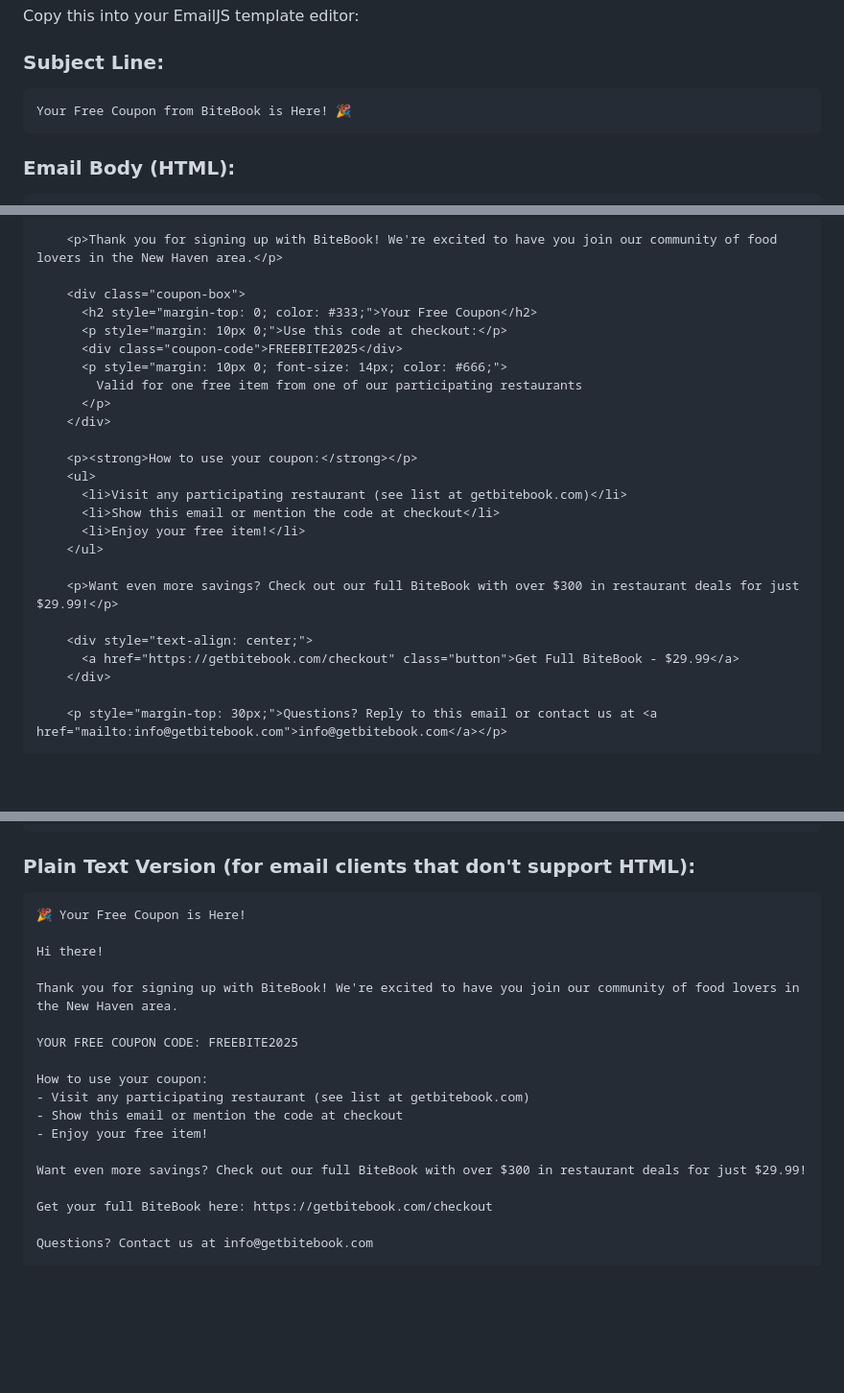
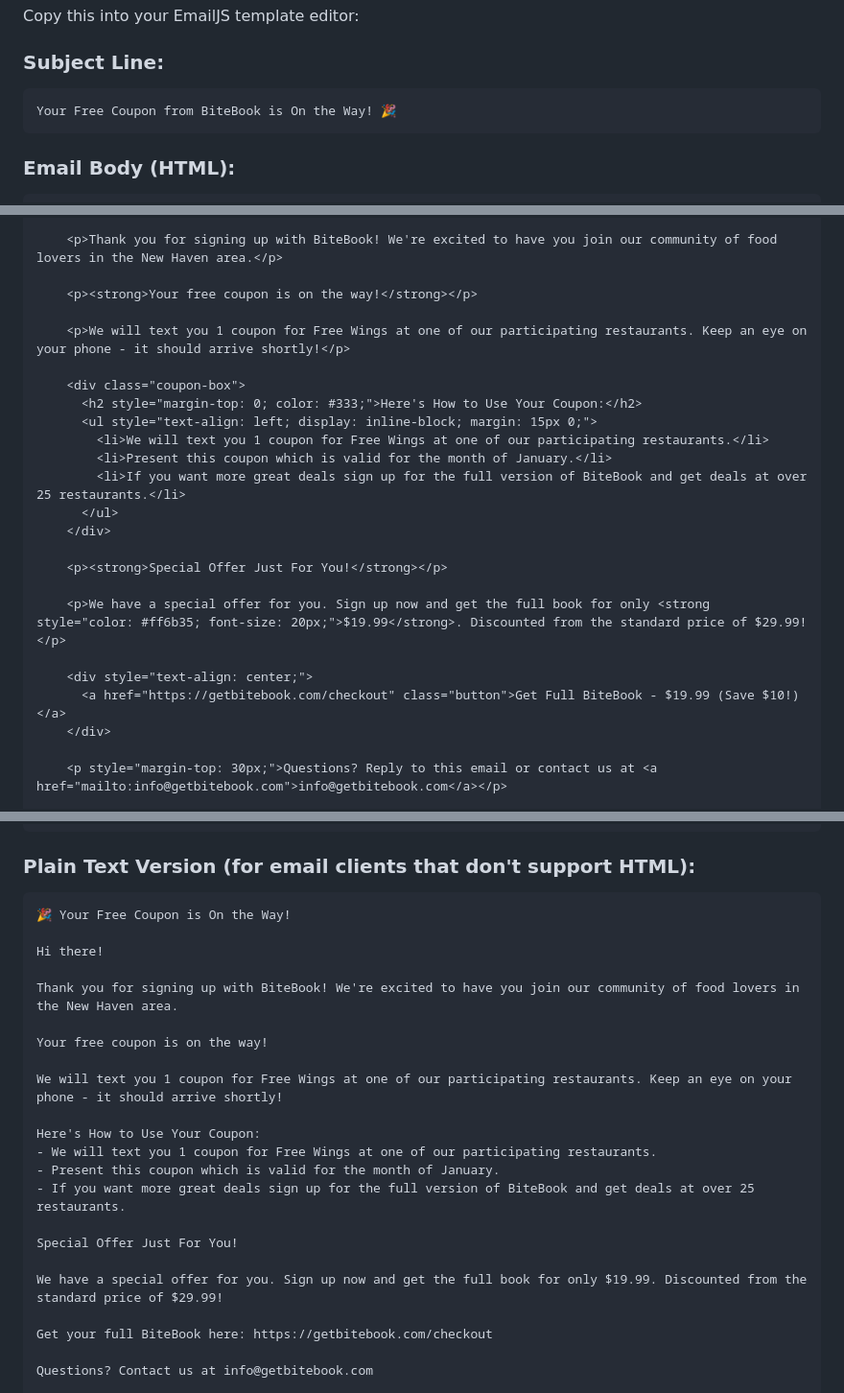
Before and after one commit to JuiceFactory22/bitebook_website, a Markdown page: EMAILJS_LEAD_MAGNET_TEMPLATE.md, 3 parts joined by grey strips. Shown: that part at 96% size. Drawn GitHub-style; blank space fills up the shorter version.

Commit message:
Update email template: remove coupon code, mention text delivery, add .99 special offer

````diff
--- a/EMAILJS_LEAD_MAGNET_TEMPLATE.md
+++ b/EMAILJS_LEAD_MAGNET_TEMPLATE.md
@@ -12,7 +12,7 @@ Copy this into your EmailJS template editor:
 
 ### Subject Line:
 ```
-Your Free Coupon from BiteBook is Here! 🎉
+Your Free Coupon from BiteBook is On the Way! 🎉
 ```
 
 ### Email Body (HTML):
@@ -89,26 +89,25 @@ Your Free Coupon from BiteBook is Here! 🎉
 
     <p>Thank you for signing up with BiteBook! We're excited to have you join our community of food lovers in the New Haven area.</p>
 
+    <p><strong>Your free coupon is on the way!</strong></p>
+
+    <p>We will text you 1 coupon for Free Wings at one of our participating restaurants. Keep an eye on your phone - it should arrive shortly!</p>
+
     <div class="coupon-box">
-      <h2 style="margin-top: 0; color: #333;">Your Free Coupon</h2>
-      <p style="margin: 10px 0;">Use this code at checkout:</p>
-      <div class="coupon-code">FREEBITE2025</div>
-      <p style="margin: 10px 0; font-size: 14px; color: #666;">
-        Valid for one free item from one of our participating restaurants
-      </p>
+      <h2 style="margin-top: 0; color: #333;">Here's How to Use Your Coupon:</h2>
+      <ul style="text-align: left; display: inline-block; margin: 15px 0;">
+        <li>We will text you 1 coupon for Free Wings at one of our participating restaurants.</li>
+        <li>Present this coupon which is valid for the month of January.</li>
+        <li>If you want more great deals sign up for the full version of BiteBook and get deals at over 25 restaurants.</li>
+      </ul>
     </div>
 
-    <p><strong>How to use your coupon:</strong></p>
-    <ul>
-      <li>Visit any participating restaurant (see list at getbitebook.com)</li>
-      <li>Show this email or mention the code at checkout</li>
-      <li>Enjoy your free item!</li>
-    </ul>
+    <p><strong>Special Offer Just For You!</strong></p>
 
-    <p>Want even more savings? Check out our full BiteBook with over $300 in restaurant deals for just $29.99!</p>
+    <p>We have a special offer for you. Sign up now and get the full book for only <strong style="color: #ff6b35; font-size: 20px;">$19.99</strong>. Discounted from the standard price of $29.99!</p>
 
     <div style="text-align: center;">
-      <a href="https://getbitebook.com/checkout" class="button">Get Full BiteBook - $29.99</a>
+      <a href="https://getbitebook.com/checkout" class="button">Get Full BiteBook - $19.99 (Save $10!)</a>
     </div>
 
     <p style="margin-top: 30px;">Questions? Reply to this email or contact us at <a href="mailto:info@getbitebook.com">info@getbitebook.com</a></p>
@@ -131,20 +130,24 @@ Your Free Coupon from BiteBook is Here! 🎉
 
 ### Plain Text Version (for email clients that don't support HTML):
 ```
-🎉 Your Free Coupon is Here!
+🎉 Your Free Coupon is On the Way!
 
 Hi there!
 
 Thank you for signing up with BiteBook! We're excited to have you join our community of food lovers in the New Haven area.
 
-YOUR FREE COUPON CODE: FREEBITE2025
+Your free coupon is on the way!
 
-How to use your coupon:
-- Visit any participating restaurant (see list at getbitebook.com)
-- Show this email or mention the code at checkout
-- Enjoy your free item!
+We will text you 1 coupon for Free Wings at one of our participating restaurants. Keep an eye on your phone - it should arrive shortly!
 
-Want even more savings? Check out our full BiteBook with over $300 in restaurant deals for just $29.99!
+Here's How to Use Your Coupon:
+- We will text you 1 coupon for Free Wings at one of our participating restaurants.
+- Present this coupon which is valid for the month of January.
+- If you want more great deals sign up for the full version of BiteBook and get deals at over 25 restaurants.
+
+Special Offer Just For You!
+
+We have a special offer for you. Sign up now and get the full book for only $19.99. Discounted from the standard price of $29.99!
 
 Get your full BiteBook here: https://getbitebook.com/checkout
 
````
